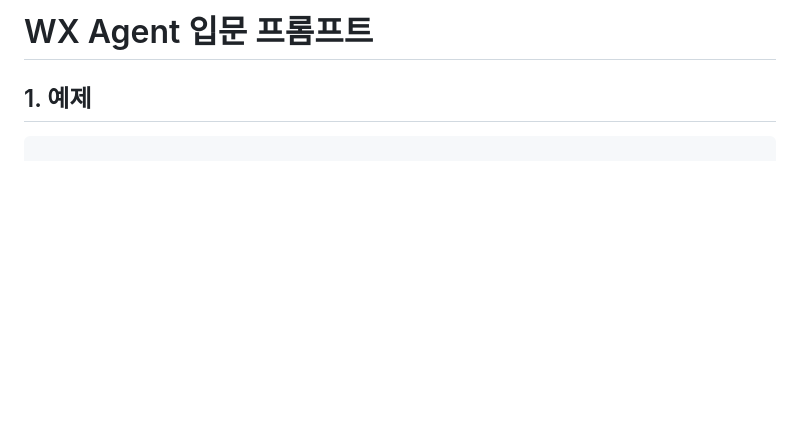
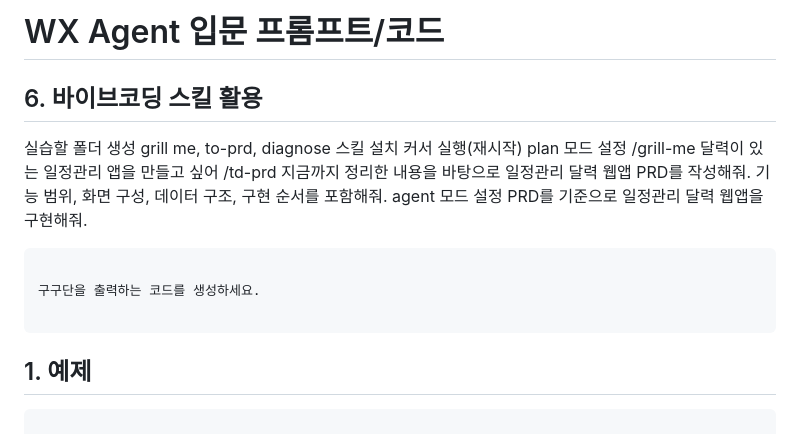
Before and after one commit to yooleene/Agent_basic, a Markdown page: README.md, the part around the change. Rendered like a GitHub page; blank space fills up the shorter version.

````diff
--- a/README.md
+++ b/README.md
@@ -1,4 +1,22 @@
-# WX Agent 입문 프롬프트
+# WX Agent 입문 프롬프트/코드
+
+## 6. 바이브코딩 스킬 활용
+실습할 폴더 생성
+grill me, to-prd, diagnose 스킬 설치
+커서 실행(재시작)
+plan 모드 설정
+/grill-me 달력이 있는 일정관리 앱을 만들고 싶어
+/td-prd 지금까지 정리한 내용을 바탕으로 일정관리 달력 웹앱 PRD를 작성해줘.
+기능 범위, 화면 구성, 데이터 구조, 구현 순서를 포함해줘.
+agent 모드 설정
+PRD를 기준으로 일정관리 달력 웹앱을 구현해줘.
+
+
+```text
+
+구구단을 출력하는 코드를 생성하세요.
+
+```
 
 ## 1. 예제
 
````
